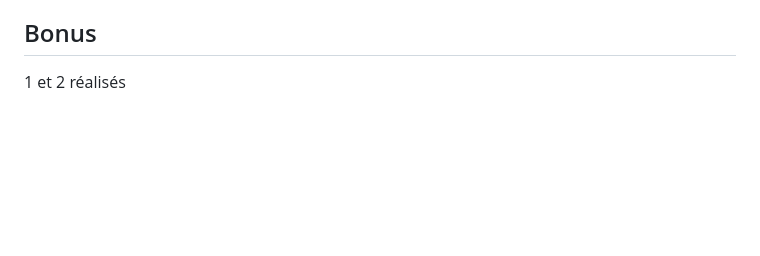
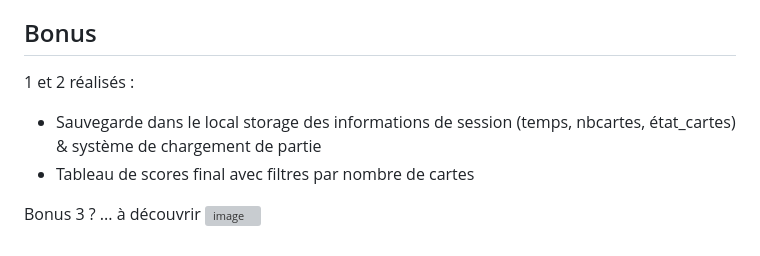
Before and after one commit to Fabrikot/web-01, a Markdown page: README.md, the part around the change. Rendered like a GitHub page; blank space fills up the shorter version; grey boxes are pictures that could not be loaded.

Commit message:
Update README final.md

```diff
--- a/README.md
+++ b/README.md
@@ -148,4 +148,9 @@ Une seule branche main push mais la méthodologie appliquée fut de développer
 
 ## Bonus
 
-1 et 2 réalisés
+1 et 2 réalisés :
+* Sauvegarde dans le local storage des informations de session (temps, nbcartes, état_cartes) & système de chargement de partie
+* Tableau de scores final avec filtres par nombre de cartes
+
+Bonus 3 ? ... à découvrir
+![image](https://github.com/Fabrikot/web-01/assets/107400688/6588eaa0-fec0-464c-a7c8-f48c14eb39cb)
```
